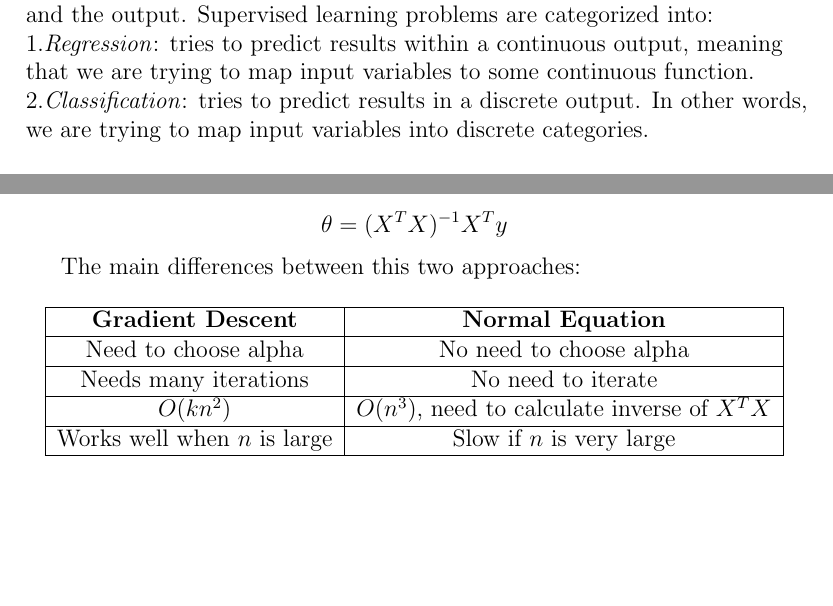
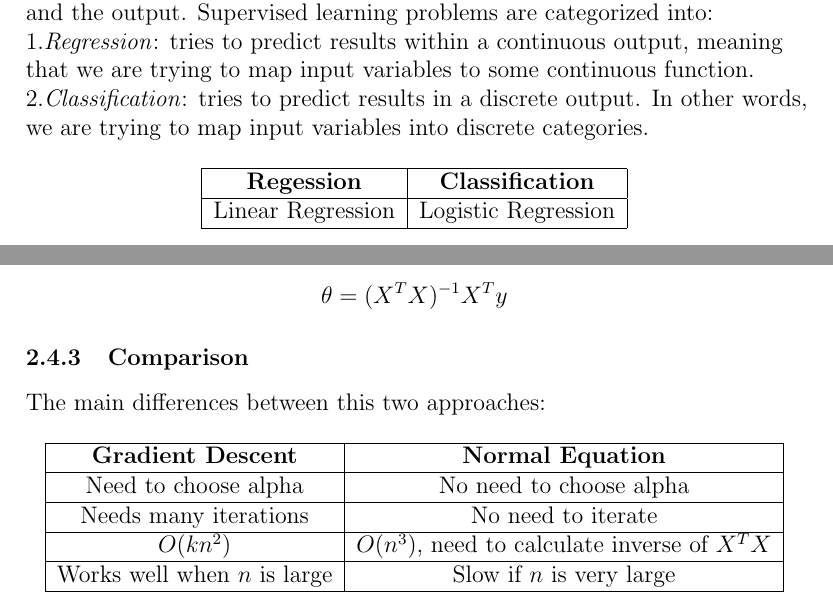
Before and after one commit to giwiro/machine-learning, a LaTeX document (standford-course/summary/main.tex, which reads standford-course/summary/sections/intro.tex, standford-course/summary/sections/linear-regression.tex): two parts of pages 1 and 5 of 5, joined at a grey line, cut so that both start at the same text, the shorter picture padded with empty space. Compiled offline with pdfLaTeX.

Commit message:
added table to put all algorithms

```diff
--- a/standford-course/summary/sections/intro.tex
+++ b/standford-course/summary/sections/intro.tex
@@ -16,6 +16,16 @@ Supervised learning problems are categorized into:
 
 2.\textit{Classification}: tries to predict results in a discrete output. In other words, we are trying to map input variables into discrete categories.
 
+\begin{center}
+\begin{tabular}{ |c|c| }
+\hline
+\textbf{Regession} & \textbf{Classification} \\
+\hline
+Linear Regression & Logistic Regression \\
+\hline
+\end{tabular}
+\end{center}
+
 \subsubsection{Unsupervised Learning}
 Allows us to approach problems with little or no idea what our results should look like. We can derive structure from data where we don't necessarily know the effect of the variables.
 
--- a/standford-course/summary/sections/linear-regression.tex
+++ b/standford-course/summary/sections/linear-regression.tex
@@ -137,8 +137,8 @@ This is the analytical way to tackle this problem. We actually solve the equatio
 $$\theta = (X^TX)^{-1}X^Ty$$
 
 
+\subsubsection{Comparison}
 The main differences between this two approaches:
-
 
 
 \begin{center}
```
Also changed, not shown: standford-course/summary/main.pdf.
